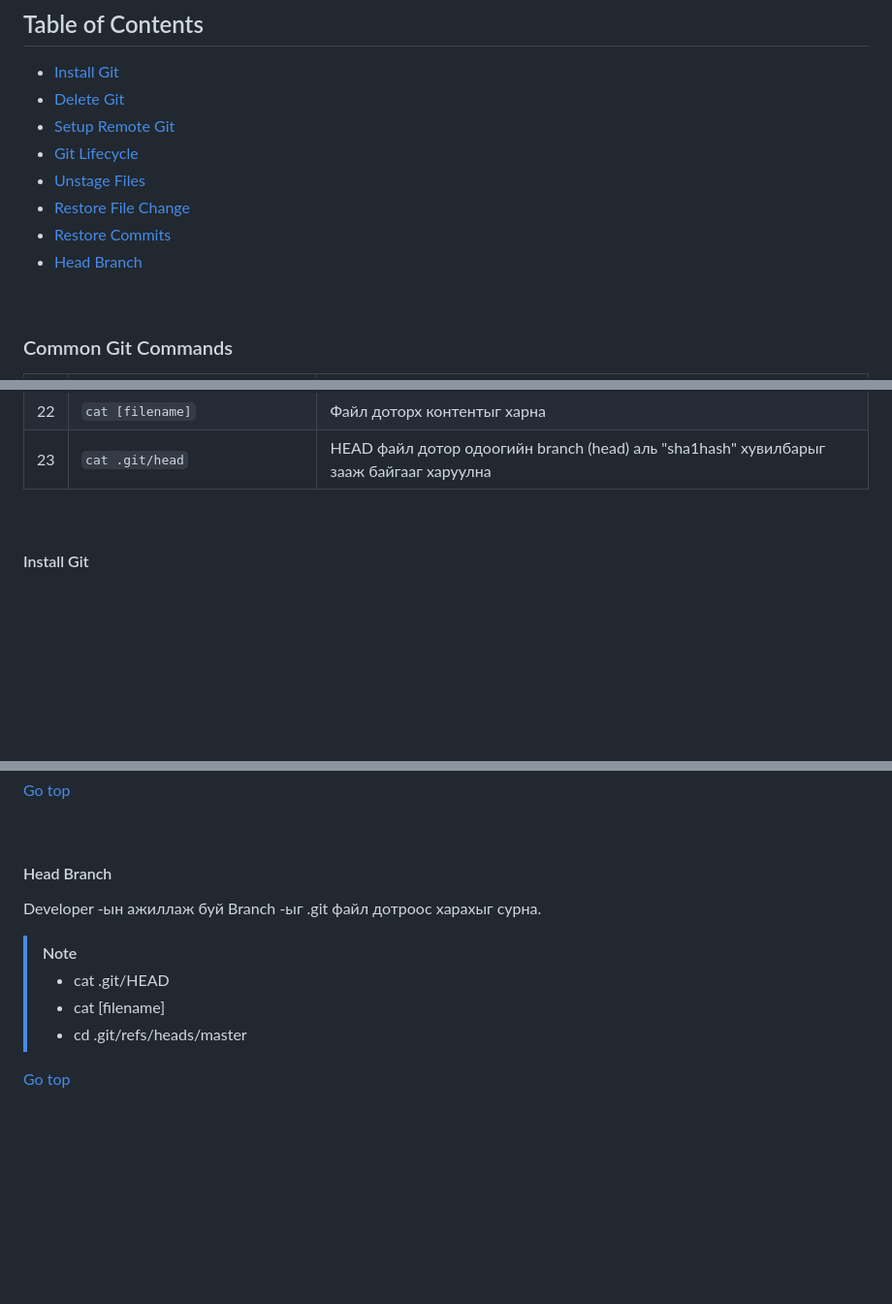
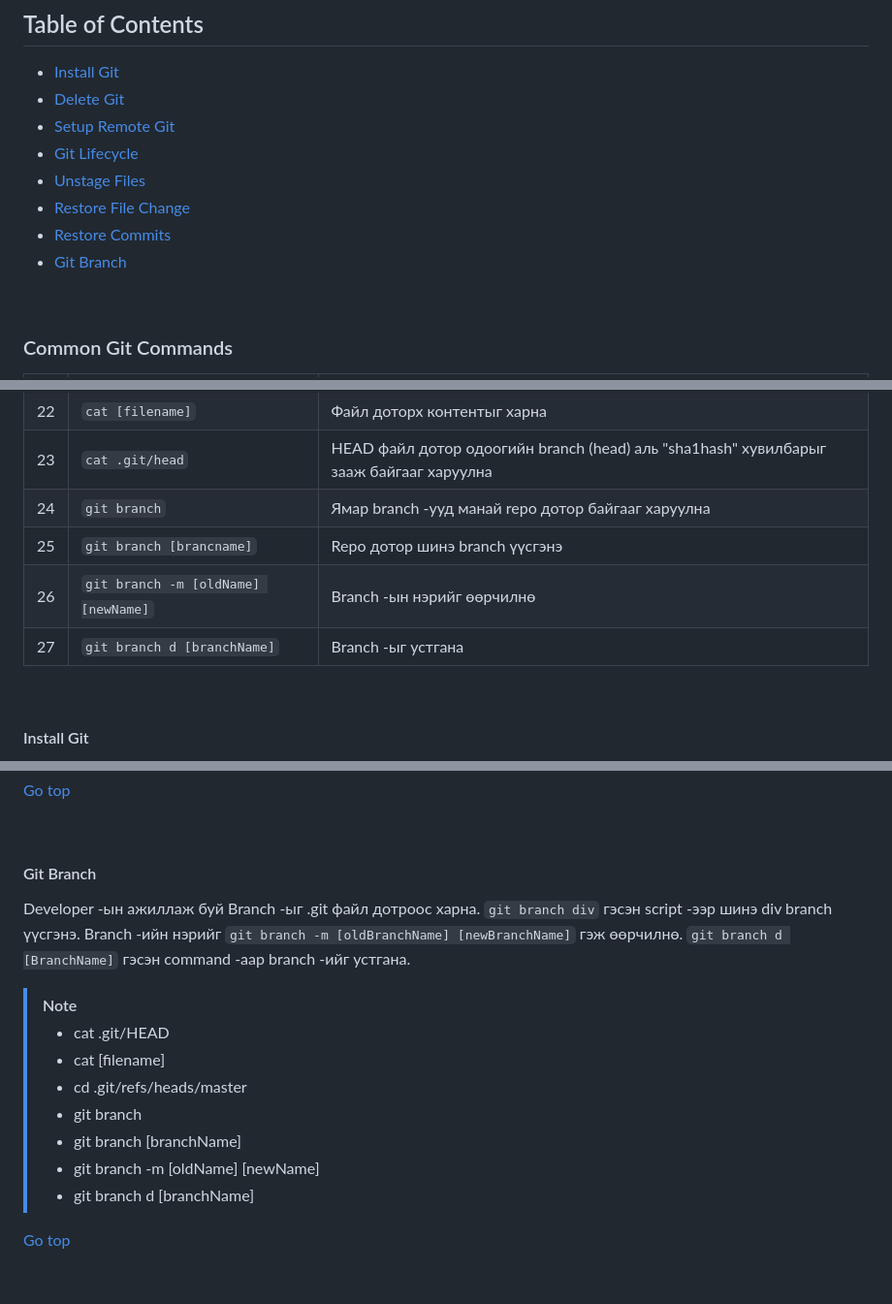
Before and after one commit to urnukh-uno/courses-complete, a Markdown page: git-course/course-notes.md, 3 parts joined by grey strips. Shown at 97% size. Drawn GitHub-style; blank space fills up the shorter version.

Commit message:
Шинэ branch үүсгэх, үүсгэсэн branch устгах, branch -ын нэрийг солих command оруулна, хичээл-21

```diff
--- a/git-course/course-notes.md
+++ b/git-course/course-notes.md
@@ -9,7 +9,7 @@
 - [Unstage Files](#unstage-files)
 - [Restore File Change](#restore-file-change)
 - [Restore Commits](#restore-commits)
-- [Head Branch](#head-branch)
+- [Git Branch](#git-branch)
 
 <br>
 
@@ -40,6 +40,10 @@
 | 21  | `git commit -a -m "тайлбар"`         | Modified файлыг нэгэн зэрэг staged болон unmodified төлөвт шилжүүлнэ                   |
 | 22  | `cat [filename]`                     | Файл доторх контентыг харна                                                            |
 | 23  | `cat .git/head`                      | HEAD файл дотор одоогийн branch (head) аль "sha1hash" хувилбарыг зааж байгааг харуулна |
+| 24  | `git branch`                         | Ямар branch -ууд манай repo дотор байгааг харуулна                                     |
+| 25  | `git branch [brancname]`             | Repo дотор шинэ branch үүсгэнэ                                                         |
+| 26  | `git branch -m [oldName] [newName]`  | Branch -ын нэрийг өөрчилнө                                                             |
+| 27  | `git branch d [branchName]`          | Branch -ыг устгана                                                                     |
 
 <br>
 
@@ -154,15 +158,19 @@ Stage хийсэн файлуудыг болиулах 3 арга байдаг
 
 <br>
 
-#### Head Branch
+#### Git Branch
 
-Developer -ын ажиллаж буй Branch -ыг .git файл дотроос харахыг сурна.
+Developer -ын ажиллаж буй Branch -ыг .git файл дотроос харна. `git branch div` гэсэн script -ээр шинэ div branch үүсгэнэ. Branch -ийн нэрийг `git branch -m [oldBranchName] [newBranchName]` гэж өөрчилнө. `git branch d [BranchName]` гэсэн command -аар branch -ийг устгана.
 
 > [!NOTE]
 >
 > - cat .git/HEAD
 > - cat [filename]
 > - cd .git/refs/heads/master
+> - git branch
+> - git branch [branchName]
+> - git branch -m [oldName] [newName]
+> - git branch d [branchName]
 
 [Go top](#table-of-contents)
 
```
